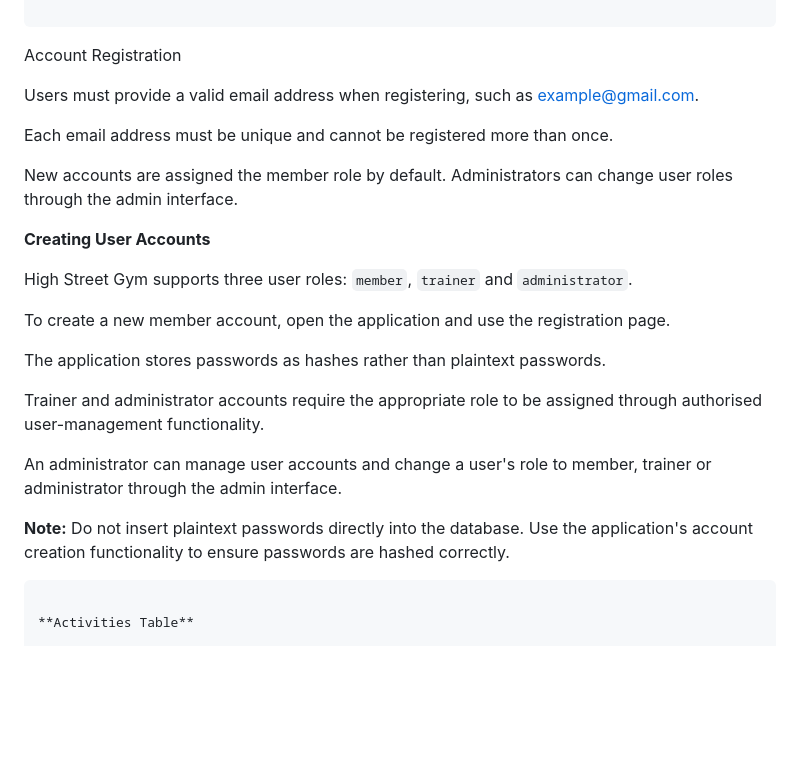
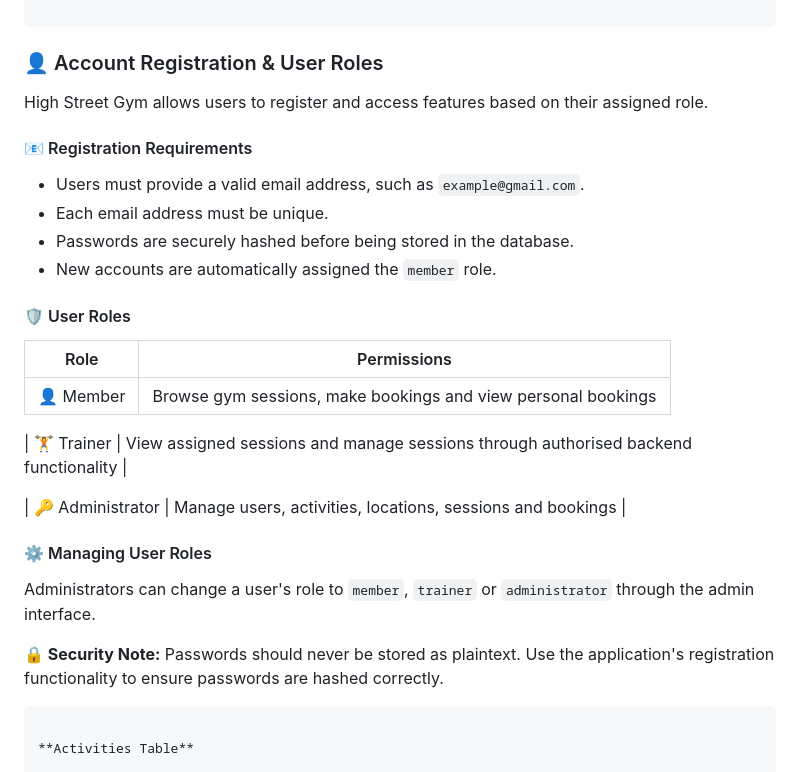
Before and after one commit to ShauryaParmar2102/High-Street-Gym, a Markdown page: README.md, the part around the change. Rendered like a GitHub page; blank space fills up the shorter version.

````diff
--- a/README.md
+++ b/README.md
@@ -198,27 +198,32 @@ CREATE TABLE users (
 
 ```
 
-Account Registration
+### 👤 Account Registration & User Roles
 
-Users must provide a valid email address when registering, such as example@gmail.com.
+High Street Gym allows users to register and access features based on their assigned role.
 
-Each email address must be unique and cannot be registered more than once.
+#### 📧 Registration Requirements
 
-New accounts are assigned the member role by default. Administrators can change user roles through the admin interface.
+- Users must provide a valid email address, such as `example@gmail.com`.
+- Each email address must be unique.
+- Passwords are securely hashed before being stored in the database.
+- New accounts are automatically assigned the `member` role.
 
-**Creating User Accounts**
+#### 🛡️ User Roles
 
-High Street Gym supports three user roles: `member`, `trainer` and `administrator`.
+| Role | Permissions |
+|---|---|
+| 👤 Member | Browse gym sessions, make bookings and view personal bookings |
 
-To create a new member account, open the application and use the registration page.
+| 🏋️ Trainer | View assigned sessions and manage sessions through authorised backend functionality |
 
-The application stores passwords as hashes rather than plaintext passwords.
+| 🔑 Administrator | Manage users, activities, locations, sessions and bookings |
 
-Trainer and administrator accounts require the appropriate role to be assigned through authorised user-management functionality.
+#### ⚙️ Managing User Roles
 
-An administrator can manage user accounts and change a user's role to member, trainer or administrator through the admin interface.
+Administrators can change a user's role to `member`, `trainer` or `administrator` through the admin interface.
 
-**Note:** Do not insert plaintext passwords directly into the database. Use the application's account creation functionality to ensure passwords are hashed correctly.
+**🔒 Security Note:** Passwords should never be stored as plaintext. Use the application's registration functionality to ensure passwords are hashed correctly.
 
 ```
 
````
